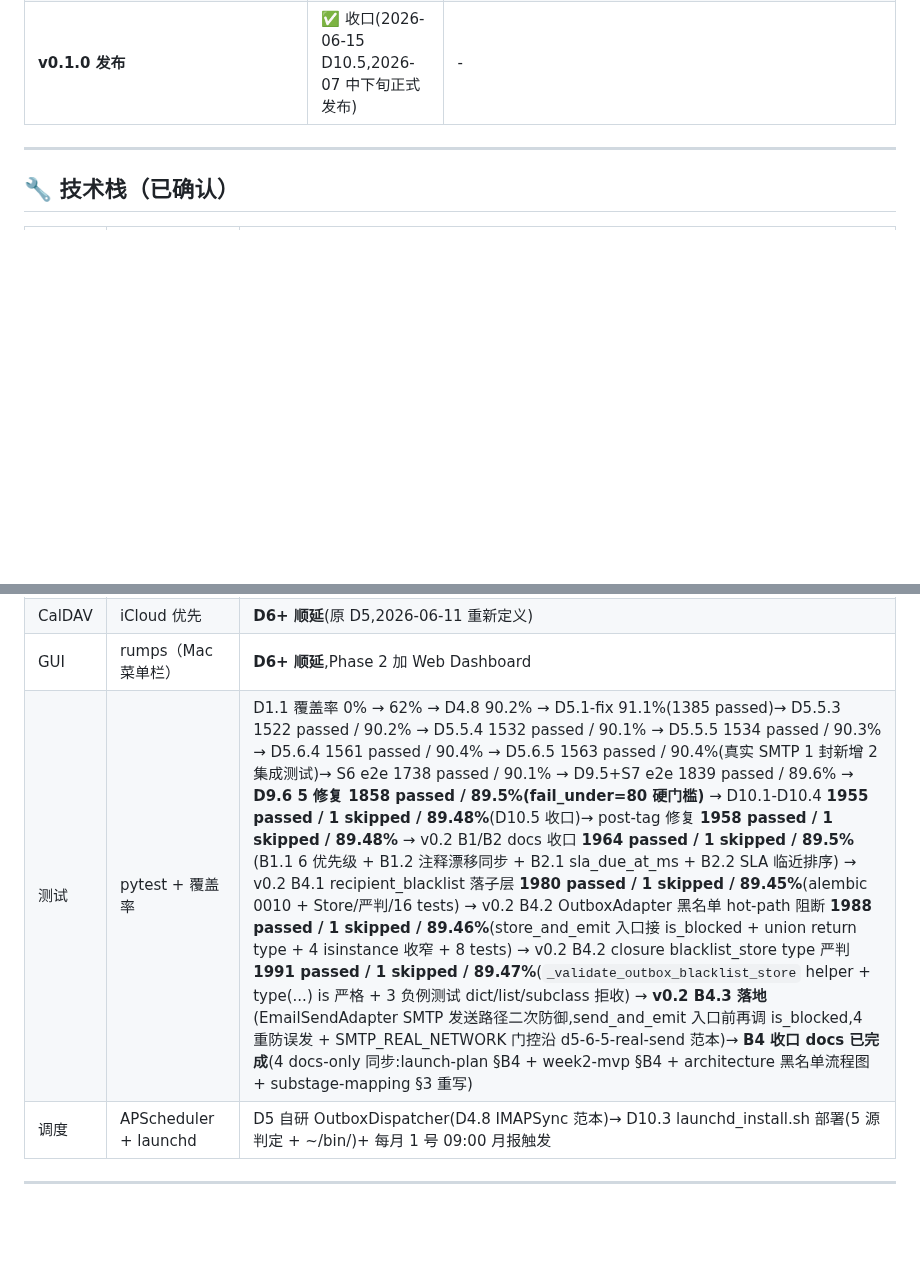
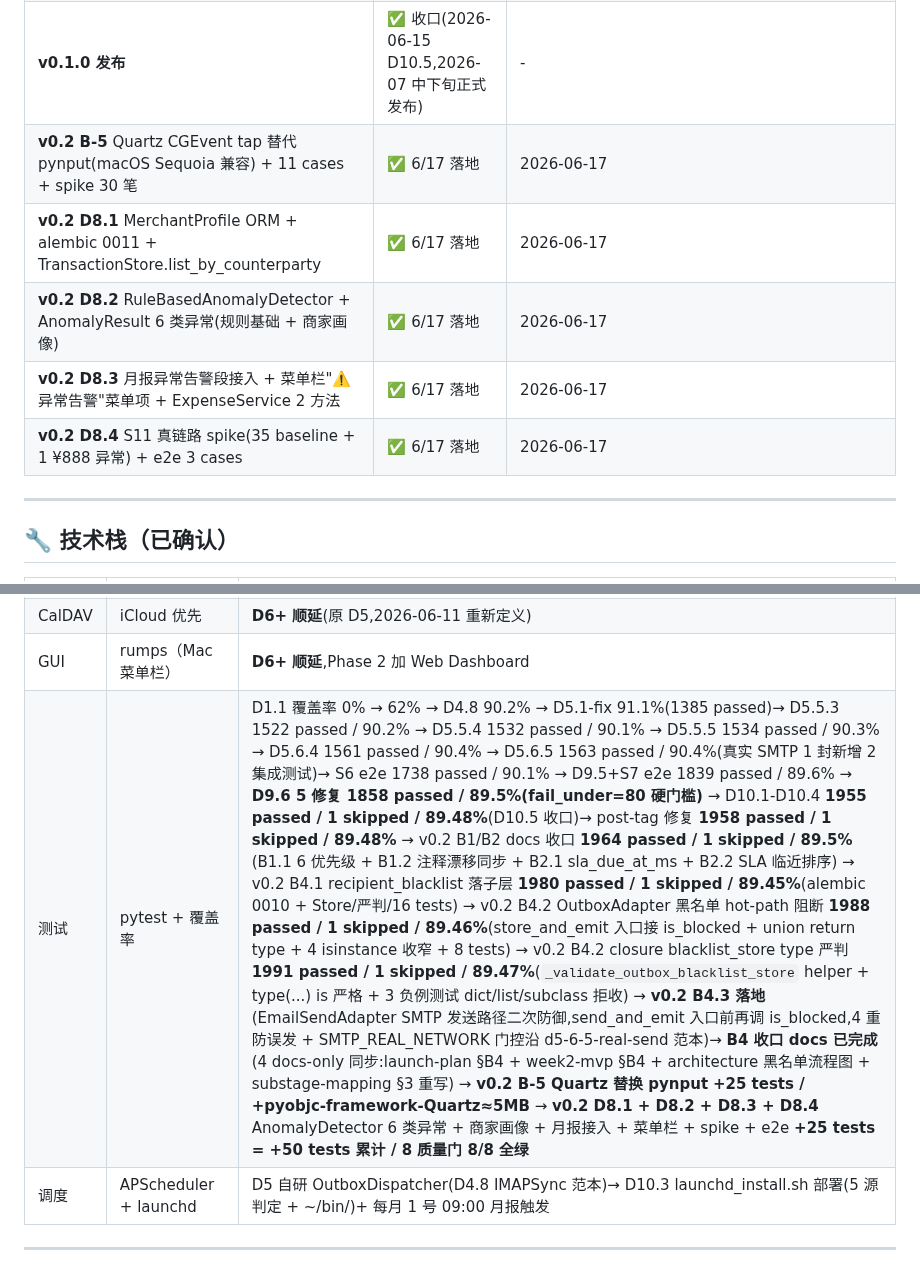
Before and after one commit to MrsP-W/PRY-1, a Markdown page: README.md, 2 parts joined by grey strips. Rendered like a GitHub page; blank space fills up the shorter version.

```diff
--- a/README.md
+++ b/README.md
@@ -182,6 +182,11 @@ make help
 | **D10.4** S8 + S9 e2e 实化(去 skip 2 + 2 → 真实断言 3 + 6 = 9 tests)+ 9 场景 spike 全过 | ✅ 落地 | 2026-06-15 |
 | **D10.5** docs/v0.1-release-notes.md 8 段 + README v0.1 + v0.1.0 git tag + 跨项目 memory | ✅ 收口 | 2026-06-15 |
 | **v0.1.0 发布** | ✅ 收口(2026-06-15 D10.5,2026-07 中下旬正式发布) | - |
+| **v0.2 B-5** Quartz CGEvent tap 替代 pynput(macOS Sequoia 兼容) + 11 cases + spike 30 笔 | ✅ 6/17 落地 | 2026-06-17 |
+| **v0.2 D8.1** MerchantProfile ORM + alembic 0011 + TransactionStore.list_by_counterparty | ✅ 6/17 落地 | 2026-06-17 |
+| **v0.2 D8.2** RuleBasedAnomalyDetector + AnomalyResult 6 类异常(规则基础 + 商家画像) | ✅ 6/17 落地 | 2026-06-17 |
+| **v0.2 D8.3** 月报异常告警段接入 + 菜单栏"⚠️ 异常告警"菜单项 + ExpenseService 2 方法 | ✅ 6/17 落地 | 2026-06-17 |
+| **v0.2 D8.4** S11 真链路 spike(35 baseline + 1 ¥888 异常) + e2e 3 cases | ✅ 6/17 落地 | 2026-06-17 |
 
 ---
 
@@ -196,7 +201,7 @@ make help
 | 邮件 | imapclient + OAuth 2.0 + smtplib(SSL 465) | Keychain 凭证(IMAP / SMTP 分别存) |
 | CalDAV | iCloud 优先 | **D6+ 顺延**(原 D5,2026-06-11 重新定义) |
 | GUI | rumps（Mac 菜单栏）| **D6+ 顺延**,Phase 2 加 Web Dashboard |
-| 测试 | pytest + 覆盖率 | D1.1 覆盖率 0% → 62% → D4.8 90.2% → D5.1-fix 91.1%(1385 passed)→ D5.5.3 1522 passed / 90.2% → D5.5.4 1532 passed / 90.1% → D5.5.5 1534 passed / 90.3% → D5.6.4 1561 passed / 90.4% → D5.6.5 1563 passed / 90.4%(真实 SMTP 1 封新增 2 集成测试)→ S6 e2e 1738 passed / 90.1% → D9.5+S7 e2e 1839 passed / 89.6% → **D9.6 5 修复 1858 passed / 89.5%(fail_under=80 硬门槛)** → D10.1-D10.4 **1955 passed / 1 skipped / 89.48%**(D10.5 收口)→ post-tag 修复 **1958 passed / 1 skipped / 89.48%** → v0.2 B1/B2 docs 收口 **1964 passed / 1 skipped / 89.5%**(B1.1 6 优先级 + B1.2 注释漂移同步 + B2.1 sla_due_at_ms + B2.2 SLA 临近排序) → v0.2 B4.1 recipient_blacklist 落子层 **1980 passed / 1 skipped / 89.45%**(alembic 0010 + Store/严判/16 tests) → v0.2 B4.2 OutboxAdapter 黑名单 hot-path 阻断 **1988 passed / 1 skipped / 89.46%**(store_and_emit 入口接 is_blocked + union return type + 4 isinstance 收窄 + 8 tests) → v0.2 B4.2 closure blacklist_store type 严判 **1991 passed / 1 skipped / 89.47%**(`_validate_outbox_blacklist_store` helper + type(...) is 严格 + 3 负例测试 dict/list/subclass 拒收) → **v0.2 B4.3 落地**(EmailSendAdapter SMTP 发送路径二次防御,send_and_emit 入口前再调 is_blocked,4 重防误发 + SMTP_REAL_NETWORK 门控沿 d5-6-5-real-send 范本)→ **B4 收口 docs 已完成**(4 docs-only 同步:launch-plan §B4 + week2-mvp §B4 + architecture 黑名单流程图 + substage-mapping §3 重写) |
+| 测试 | pytest + 覆盖率 | D1.1 覆盖率 0% → 62% → D4.8 90.2% → D5.1-fix 91.1%(1385 passed)→ D5.5.3 1522 passed / 90.2% → D5.5.4 1532 passed / 90.1% → D5.5.5 1534 passed / 90.3% → D5.6.4 1561 passed / 90.4% → D5.6.5 1563 passed / 90.4%(真实 SMTP 1 封新增 2 集成测试)→ S6 e2e 1738 passed / 90.1% → D9.5+S7 e2e 1839 passed / 89.6% → **D9.6 5 修复 1858 passed / 89.5%(fail_under=80 硬门槛)** → D10.1-D10.4 **1955 passed / 1 skipped / 89.48%**(D10.5 收口)→ post-tag 修复 **1958 passed / 1 skipped / 89.48%** → v0.2 B1/B2 docs 收口 **1964 passed / 1 skipped / 89.5%**(B1.1 6 优先级 + B1.2 注释漂移同步 + B2.1 sla_due_at_ms + B2.2 SLA 临近排序) → v0.2 B4.1 recipient_blacklist 落子层 **1980 passed / 1 skipped / 89.45%**(alembic 0010 + Store/严判/16 tests) → v0.2 B4.2 OutboxAdapter 黑名单 hot-path 阻断 **1988 passed / 1 skipped / 89.46%**(store_and_emit 入口接 is_blocked + union return type + 4 isinstance 收窄 + 8 tests) → v0.2 B4.2 closure blacklist_store type 严判 **1991 passed / 1 skipped / 89.47%**(`_validate_outbox_blacklist_store` helper + type(...) is 严格 + 3 负例测试 dict/list/subclass 拒收) → **v0.2 B4.3 落地**(EmailSendAdapter SMTP 发送路径二次防御,send_and_emit 入口前再调 is_blocked,4 重防误发 + SMTP_REAL_NETWORK 门控沿 d5-6-5-real-send 范本)→ **B4 收口 docs 已完成**(4 docs-only 同步:launch-plan §B4 + week2-mvp §B4 + architecture 黑名单流程图 + substage-mapping §3 重写) → **v0.2 B-5 Quartz 替换 pynput** **+25 tests / +pyobjc-framework-Quartz≈5MB** → **v0.2 D8.1 + D8.2 + D8.3 + D8.4** AnomalyDetector 6 类异常 + 商家画像 + 月报接入 + 菜单栏 + spike + e2e **+25 tests = +50 tests 累计 / 8 质量门 8/8 全绿** |
 | 调度 | APScheduler + launchd | D5 自研 OutboxDispatcher(D4.8 IMAPSync 范本)→ D10.3 launchd_install.sh 部署(5 源判定 + ~/bin/)+ 每月 1 号 09:00 月报触发 |
 
 ---
```
Also changed, not shown: other parts of README.md (+1 -1 lines), docs/v0.2-launch-plan.md (+3 -2 lines), docs/v0.2-substage-mapping.md (+2 -2 lines).
